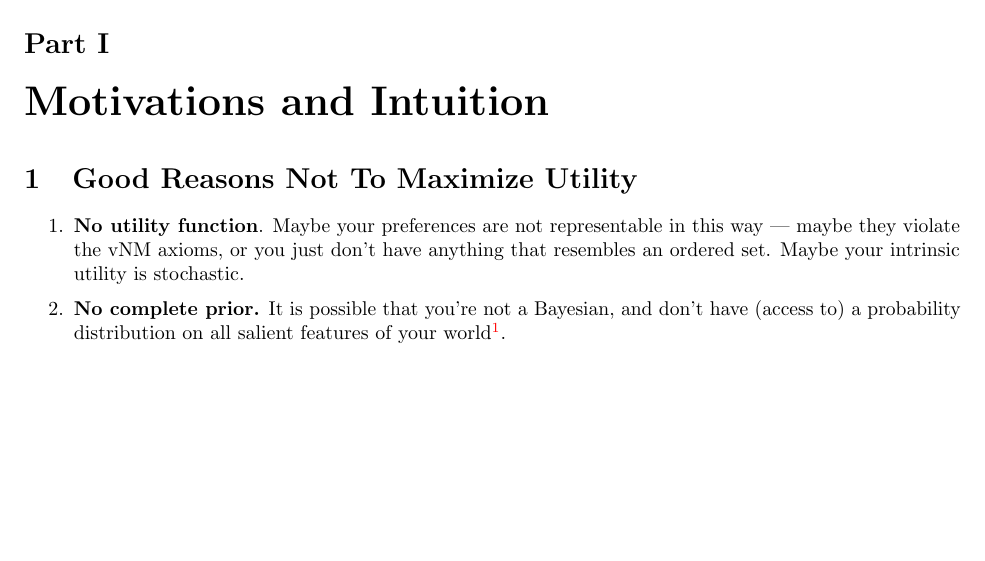
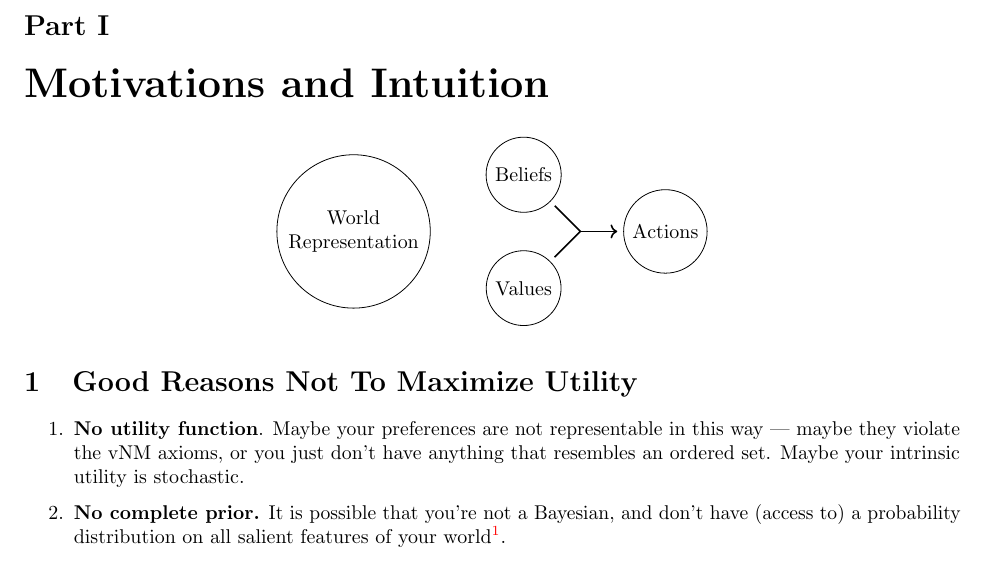
Before and after one commit to orichardson/pdg-expts, a LaTeX document (preferences/merged.tex): part of page 1 of 3, cut so that both start at the same text, the shorter picture padded with empty space. Compiled offline with pdfLaTeX.

Commit message:
made useless diagram at beginning and changed some text

```diff
--- a/preferences/merged.tex
+++ b/preferences/merged.tex
@@ -18,6 +18,18 @@
 
 	\part{Motivations and Intuition}
 %	This work an be motivated in many different ways; I imagine the most compelling one to depend on who you are and what you already care about. In any individual paper I plan to only include one of these, but until the audience has been narrowed, I want to keep all of them around. %to remind myself which directions I want to push, and to record selling points outside of the best publishing path.
+
+	\begin{center}
+	\begin{tikzpicture}
+		\node[circle,draw,align=center] (R) at (0,0) {World\\ Representation};
+		\node[circle,draw] (B) at (3,1) {Beliefs};
+		\node[circle,draw] (V) at (3,-1) {Values};
+		\node[circle,draw] (A) at (5.5,0) {Actions};
+
+		\draw[arr,-] (B) -- (4,0) -- (V);
+		\draw[arr, shorten <=0] (4,0) -- (A);
+ 	\end{tikzpicture}
+	\end{center}
 
 	\section{Good Reasons Not To Maximize Utility}
 	\begin{enumerate}
```
Also changed, not shown: preferences/merged.tex (2 more changed lines).
